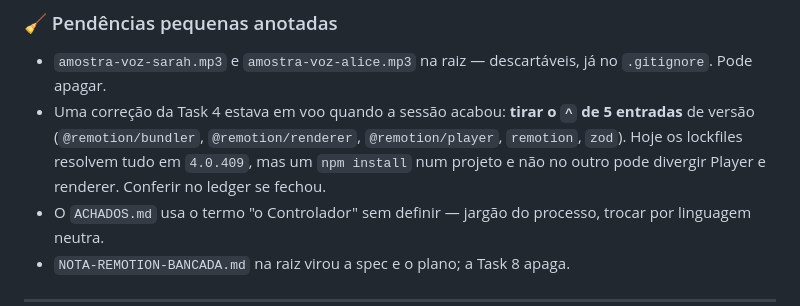
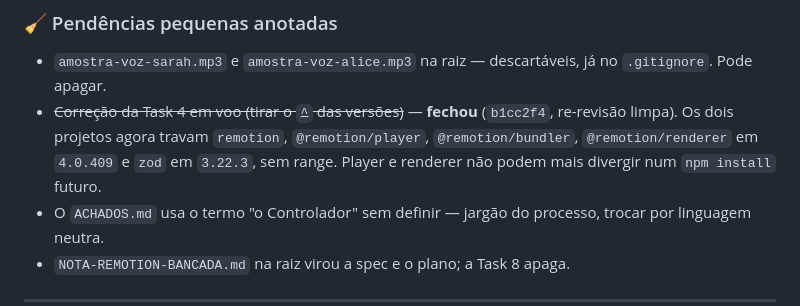
Before and after one commit to victorrmd05-dev/synapse, a Markdown page: NOTES.md, the part around the change. GitHub-like rendering.

Commit message:
docs(notes): Task 4 fechada — pins exatos, re-revisao limpa
Ultima pendencia da sessao resolvida. Os dois projetos travam remotion,
@remotion/player, @remotion/bundler e @remotion/renderer em 4.0.409 e zod em
3.22.3, sem range — Player e renderer nao podem mais divergir.

4 de 8 tarefas completas, todas revisadas. Proximo passo: Task 5.

Co-Authored-By: Claude Opus 5 <noreply@anthropic.com>

```diff
--- a/NOTES.md
+++ b/NOTES.md
@@ -126,7 +126,7 @@ Vale registrar porque o padrão se repete: o plano estava errado, e a verificaç
 ### 🧹 Pendências pequenas anotadas
 
 - `amostra-voz-sarah.mp3` e `amostra-voz-alice.mp3` na raiz — descartáveis, já no `.gitignore`. Pode apagar.
-- Uma correção da Task 4 estava em voo quando a sessão acabou: **tirar o `^` de 5 entradas** de versão (`@remotion/bundler`, `@remotion/renderer`, `@remotion/player`, `remotion`, `zod`). Hoje os lockfiles resolvem tudo em `4.0.409`, mas um `npm install` num projeto e não no outro pode divergir Player e renderer. Conferir no ledger se fechou.
+- ~~Correção da Task 4 em voo (tirar o `^` das versões)~~ — **fechou** (`b1cc2f4`, re-revisão limpa). Os dois projetos agora travam `remotion`, `@remotion/player`, `@remotion/bundler`, `@remotion/renderer` em `4.0.409` e `zod` em `3.22.3`, sem range. Player e renderer não podem mais divergir num `npm install` futuro.
 - O `ACHADOS.md` usa o termo "o Controlador" sem definir — jargão do processo, trocar por linguagem neutra.
 - `NOTA-REMOTION-BANCADA.md` na raiz virou a spec e o plano; a Task 8 apaga.
 
```
